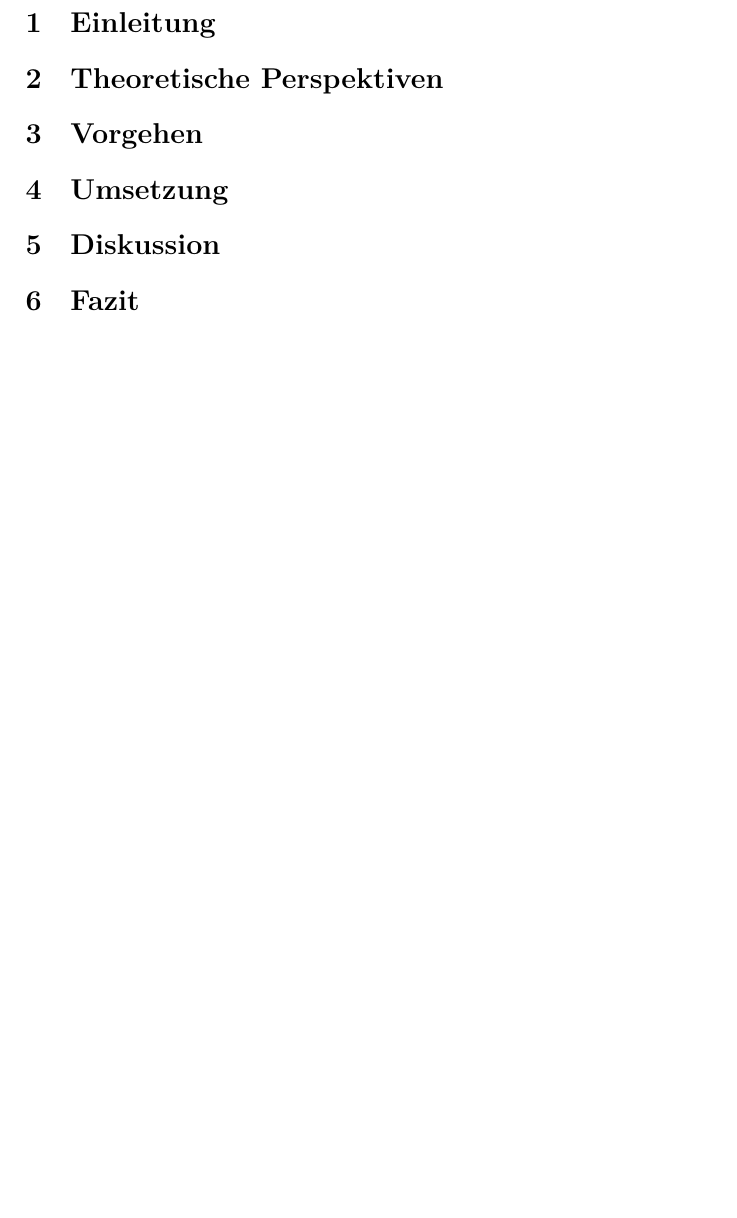
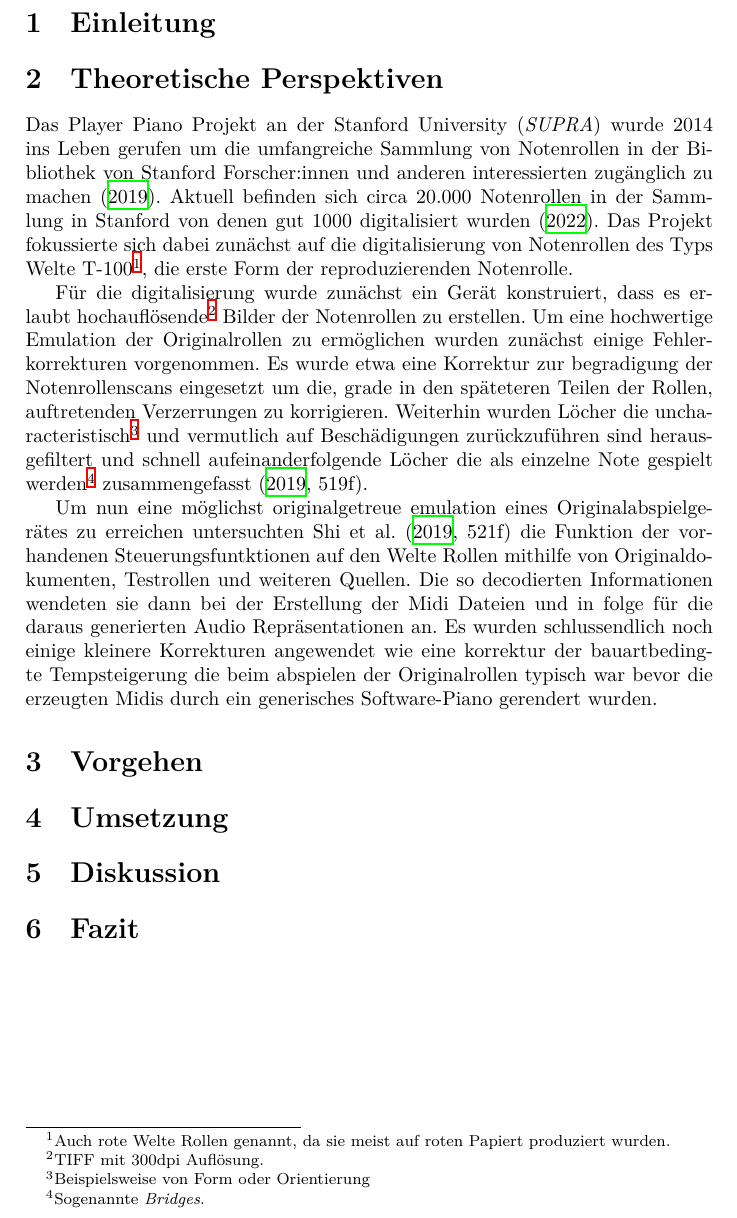
Before and after one commit to davidfuhry/msc_thesis, a LaTeX thesis (report/Thesis.tex, which reads report/content/theorie.tex): part of page 3 of 4, cut so that both start at the same text, the shorter picture padded with empty space. Compiled offline with XeLaTeX.

Commit message:
Add some related work

```diff
--- a/report/content/theorie.tex
+++ b/report/content/theorie.tex
@@ -1 +1,14 @@
 \section{Theoretische Perspektiven}
+
+Das Player Piano Projekt an der Stanford University (\textit{SUPRA}) wurde 2014 ins Leben gerufen um die umfangreiche Sammlung von Notenrollen in der Bibliothek von Stanford Forscher:innen und anderen interessierten zugänglich zu machen \parencite*[]{shi_2019}.
+Aktuell befinden sich circa 20.000 Notenrollen in der Sammlung in Stanford von denen gut 1000 digitalisiert wurden \parencite*[]{broadwell_2022}.
+Das Projekt fokussierte sich dabei zunächst auf die digitalisierung von Notenrollen des Typs Welte T-100\footnote{Auch rote Welte Rollen genannt, da sie meist auf roten Papiert produziert wurden.}, die erste Form der reproduzierenden Notenrolle.
+
+Für die digitalisierung wurde zunächst ein Gerät konstruiert, dass es erlaubt hochauflösende\footnote{TIFF mit 300dpi Auflösung.} Bilder der Notenrollen zu erstellen.
+Um eine hochwertige Emulation der Originalrollen zu ermöglichen wurden zunächst einige Fehlerkorrekturen vorgenommen.
+Es wurde etwa eine Korrektur zur begradigung der Notenrollenscans eingesetzt um die, grade in den späteteren Teilen der Rollen, auftretenden Verzerrungen zu korrigieren.
+Weiterhin wurden Löcher die uncharacteristisch\footnote{Beispielsweise von Form oder Orientierung} und vermutlich auf Beschädigungen zurückzuführen sind herausgefiltert und schnell aufeinanderfolgende Löcher die als einzelne Note gespielt werden\footnote{Sogenannte \textit{Bridges}.} zusammengefasst \parencite*[519f]{shi_2019}.
+
+Um nun eine möglichst originalgetreue emulation eines Originalabspielgerätes zu erreichen untersuchten \textcite[521f]{shi_2019} die Funktion der vorhandenen Steuerungsfuntktionen auf den Welte Rollen mithilfe von Originaldokumenten, Testrollen und weiteren Quellen.
+Die so decodierten Informationen wendeten sie dann bei der Erstellung der Midi Dateien und in folge für die daraus generierten Audio Repräsentationen an.
+Es wurden schlussendlich noch einige kleinere Korrekturen angewendet wie eine korrektur der bauartbedingte Tempsteigerung die beim abspielen der Originalrollen typisch war bevor die erzeugten Midis durch ein generisches Software-Piano gerendert wurden.
```
Also changed, not shown: report/thesis-literature.bib (+16 -0 lines), report/Thesis.pdf (deleted), 1 other file.
